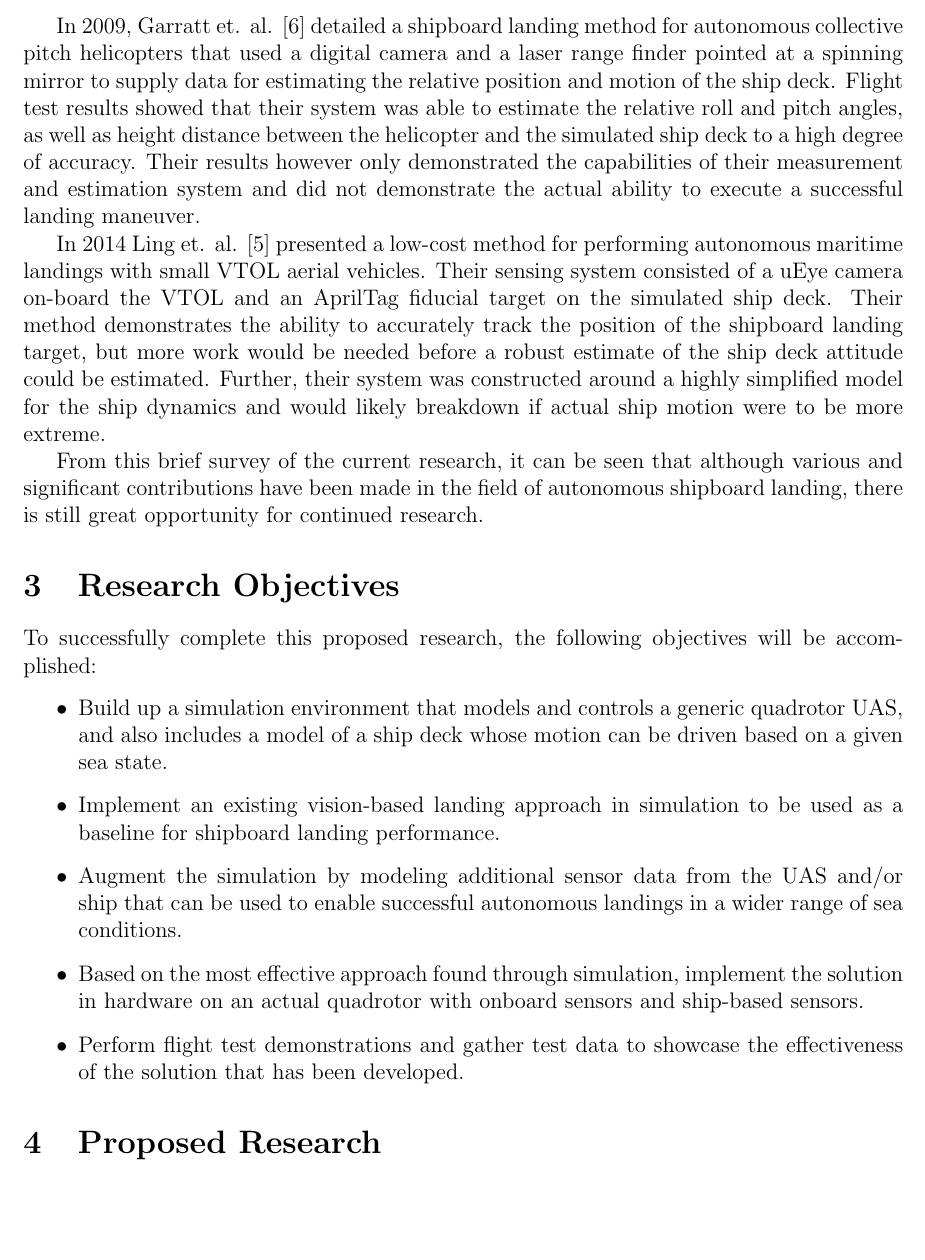
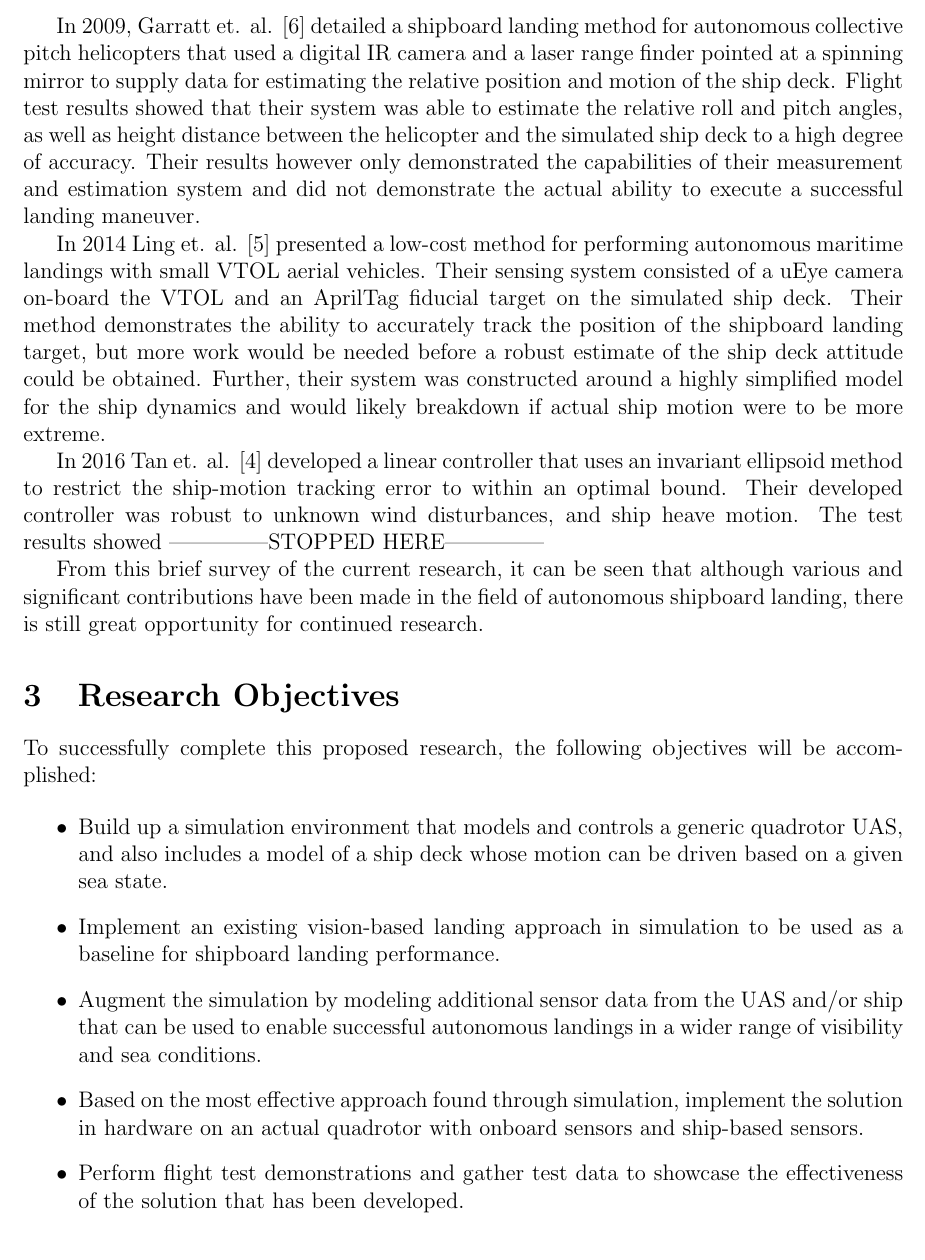
Before and after one commit to wynn4/Jesse_Prospectus, a LaTeX document (prospectus.tex): part of page 4 of 7, cut so that both start at the same text, the shorter picture padded with empty space. Compiled offline with pdfLaTeX.

Commit message:
did a tiny bit of work in the background section

```diff
--- a/prospectus.tex
+++ b/prospectus.tex
@@ -127,10 +127,13 @@ Current vision-based approaches to quadrotor UAS shipboard landing typically seg
 %\end{figure}
 
 %Garratt, Pota, Lambert et al. 2009
-In 2009, Garratt et. al. \cite{Garratt2009} detailed a shipboard landing method for autonomous collective pitch helicopters that used a digital camera and a laser range finder pointed at a spinning mirror to supply data for estimating the relative position and motion of the ship deck.  Flight test results showed that their system was able to estimate the relative roll and pitch angles, as well as height distance between the helicopter and the simulated ship deck to a high degree of accuracy.  Their results however only demonstrated the capabilities of their measurement and estimation system and did not demonstrate the actual ability to execute a successful landing maneuver.
+In 2009, Garratt et. al. \cite{Garratt2009} detailed a shipboard landing method for autonomous collective pitch helicopters that used a digital IR camera and a laser range finder pointed at a spinning mirror to supply data for estimating the relative position and motion of the ship deck.  Flight test results showed that their system was able to estimate the relative roll and pitch angles, as well as height distance between the helicopter and the simulated ship deck to a high degree of accuracy.  Their results however only demonstrated the capabilities of their measurement and estimation system and did not demonstrate the actual ability to execute a successful landing maneuver.
 
 %Ling, Chow, et al. 2014
-In 2014 Ling et. al. \cite{Ling2014} presented a low-cost method for performing autonomous maritime landings with small VTOL aerial vehicles.  Their sensing system consisted of a uEye camera on-board the VTOL and an AprilTag fiducial target on the simulated ship deck.  Their method demonstrates the ability to accurately track the position of the shipboard landing target, but more work would be needed before a robust estimate of the ship deck attitude could be estimated.  Further, their system was constructed around a highly simplified model for the ship dynamics and would likely breakdown if actual ship motion were to be more extreme.
+In 2014 Ling et. al. \cite{Ling2014} presented a low-cost method for performing autonomous maritime landings with small VTOL aerial vehicles.  Their sensing system consisted of a uEye camera on-board the VTOL and an AprilTag fiducial target on the simulated ship deck.  Their method demonstrates the ability to accurately track the position of the shipboard landing target, but more work would be needed before a robust estimate of the ship deck attitude could be obtained.  Further, their system was constructed around a highly simplified model for the ship dynamics and would likely breakdown if actual ship motion were to be more extreme.
+
+%Tan, Wang, et al. 2016
+In 2016 Tan et. al. \cite{Tan2016} developed a linear controller that uses an invariant ellipsoid method to restrict the ship-motion tracking error to within an optimal bound.  Their developed controller was robust to unknown wind disturbances, and ship heave motion.  The test results showed --------------STOPPED HERE--------------
 
 %probably need to add some more background references here
 
@@ -147,7 +150,7 @@ To successfully complete this proposed research, the following objectives will b
 
 	\item Implement an existing vision-based landing approach in simulation to be used as a baseline for shipboard landing performance.
 
-	\item Augment the simulation by modeling additional sensor data from the UAS and/or ship that can be used to enable successful autonomous landings in a wider range of sea conditions.
+	\item Augment the simulation by modeling additional sensor data from the UAS and/or ship that can be used to enable successful autonomous landings in a wider range of visibility and sea conditions.
 
 	\item Based on the most effective approach found through simulation, implement the solution in hardware on an actual quadrotor with onboard sensors and ship-based sensors.
 
```
Also changed, not shown: prospectus.pdf, prospectus.tex (6 more changed lines).
